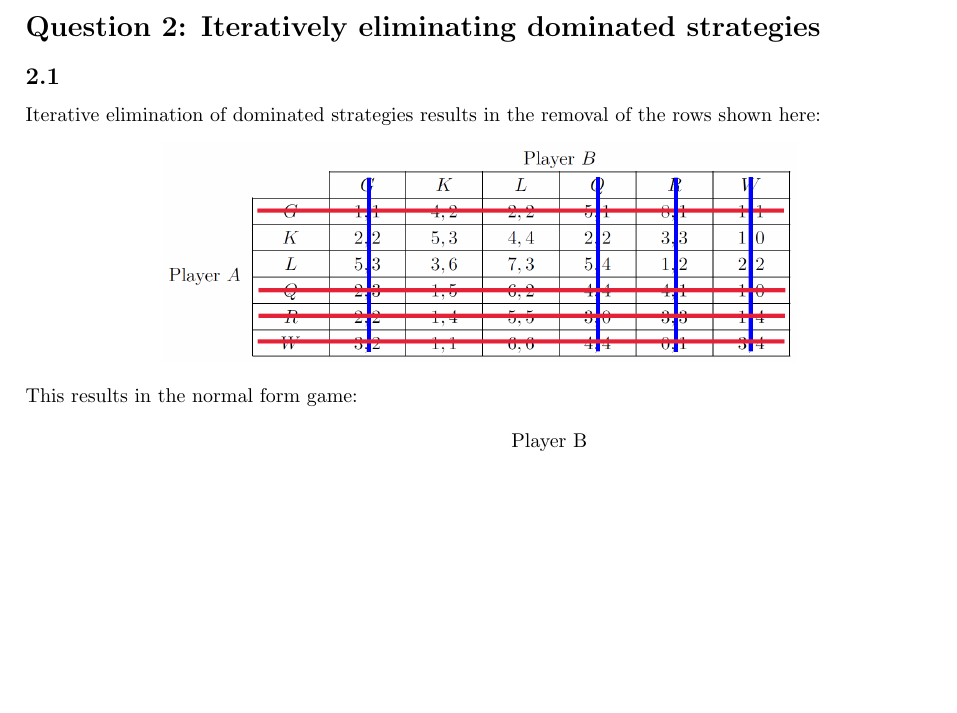
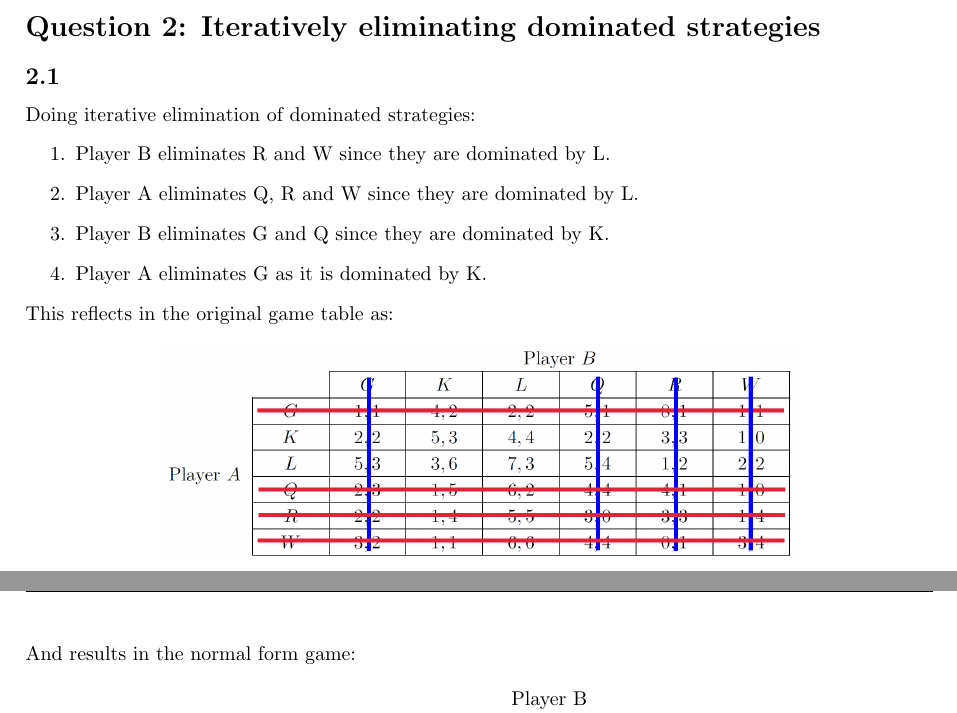
Before and after one commit to lucas-fern/ECON20005, a LaTeX document (ass1/ass1.tex): part of page 2 of 4 before the commit and two parts of pages 2 and 3 of 4 after it, the two joined at a grey line, cut so that both start at the same text, the shorter picture padded with empty space. Compiled offline with pdfLaTeX.

Commit message:
Edits to set notation and clarification of IEDS

```diff
--- a/ass1/ass1.tex
+++ b/ass1/ass1.tex
@@ -88,11 +88,19 @@ At $M=5$ Gina is indifferent between the banks as she receives an equal payoff o
 Even though Tommy receives a payoff of 18 in some games and 22 in others, each of these is a SPNE, as Tommy cannot make a decision that will guarantee him a payoff of 22, since this relies entirely on Gina's choice and she is indifferent between the two.
 
 \section*{Question 2: Iteratively eliminating dominated strategies}
-\subsection*{2.1} Iterative elimination of dominated strategies results in the removal of the rows shown here:
+\subsection*{2.1} Doing iterative elimination of dominated strategies:
+\begin{enumerate}
+    \item Player B eliminates R and W since they are dominated by L.
+    \item Player A eliminates Q, R and W since they are dominated by L.
+    \item Player B eliminates G and Q since they are dominated by K.
+    \item Player A eliminates G as it is dominated by K.
+\end{enumerate}
+This reflects in the original game table as:
 \begin{center}
     \includegraphics[width=0.7\linewidth]{iterative-elimination.png}
 \end{center}
-This results in the normal form game:
+\newpage
+\noindent And results in the normal form game:
 \begin{table}[h!]
     \centering
     \begin{tabular}{cccc}
```
Also changed, not shown: ass1/ass1.pdf, ass1/ass1.tex (4 more changed lines).
